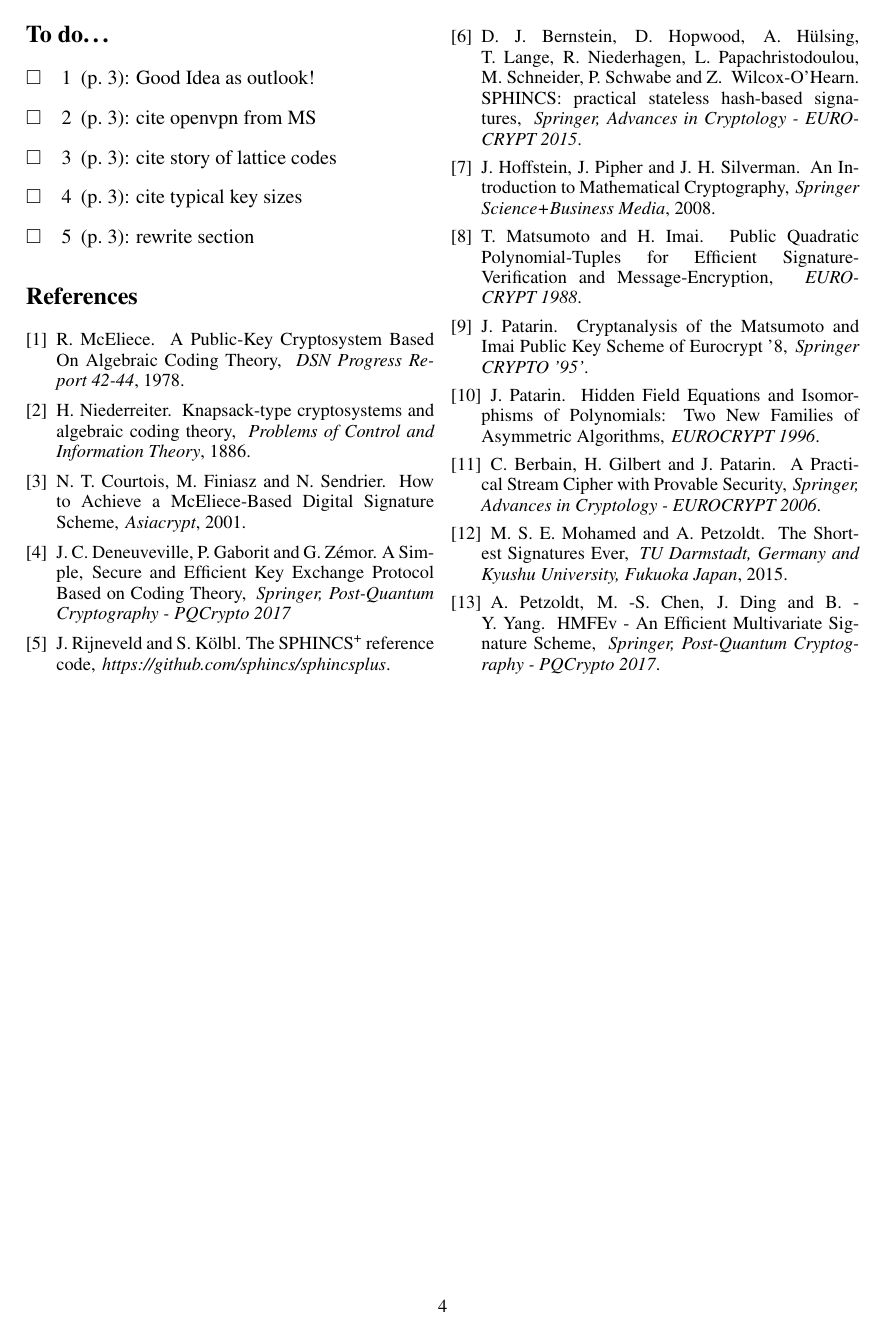
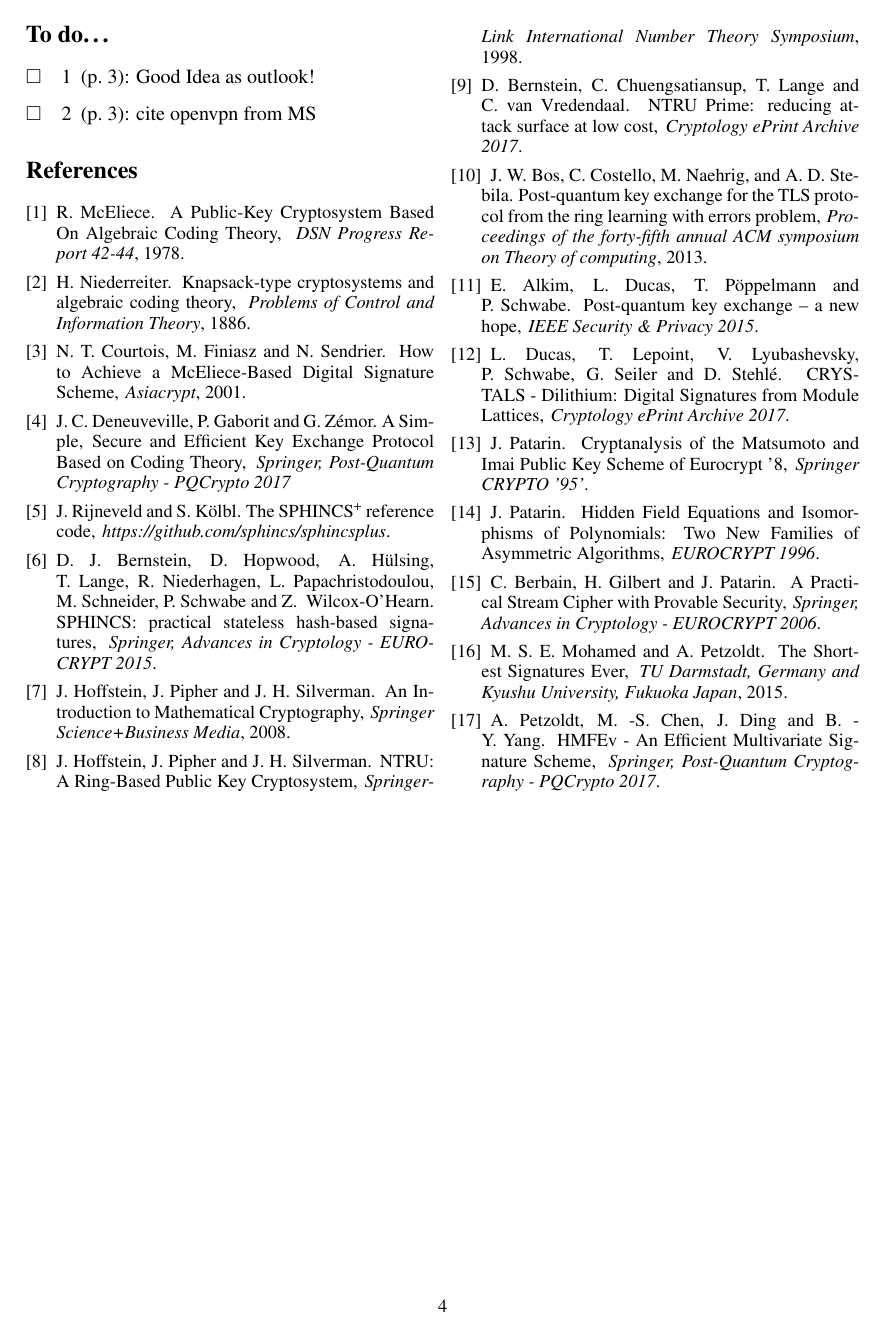
Before and after one commit to XeniaGabriela/pq_for_ca, a LaTeX document (car_article.tex): page 4 of 4. The pictures show the PDF file car_article.pdf that the author committed with the source.

Commit message:
Finished lattice-based section

```diff
--- a/car_article.tex
+++ b/car_article.tex
@@ -225,10 +228,32 @@ J.~Hoffstein, J.~Pipher and J.~H.~Silverman.
 \newblock An Introduction to Mathematical Cryptography,
 \newblock {\em Springer Science+Business Media}, 2008.
 
-\bibitem{MI}
-T.~Matsumoto and H.~Imai.
-\newblock Public Quadratic Polynomial-Tuples for Efficient Signature-Verification and Message-Encryption,
-\newblock {\em EUROCRYPT 1988}.
+\bibitem{NTR}
+J.~Hoffstein, J.~Pipher and J.~H.~Silverman.
+\newblock NTRU: A Ring-Based Public Key Cryptosystem,
+\newblock {\em SpringerLink International Number Theory Symposium}, 1998.
+
+\bibitem{NTP}
+D.~Bernstein, C.~Chuengsatiansup, T.~Lange and C.~van Vredendaal.
+\newblock NTRU Prime: reducing attack surface at low cost,
+\newblock {\em Cryptology ePrint Archive 2017}.
+
+\bibitem{BCN}
+J.~W.~Bos, C.~Costello, M.~Naehrig, and A.~D.~Stebila.
+\newblock Post-quantum key exchange for the TLS protocol from the ring
+learning with errors problem,
+\newblock {\em Proceedings of the forty-fifth annual ACM symposium on Theory
+of computing}, 2013.
+
+\bibitem{NHP}
+E.~Alkim, L.~Ducas, T.~Pöppelmann and P.~Schwabe.
+\newblock Post-quantum key exchange – a new hope,
+\newblock {\em IEEE Security \& Privacy 2015}.
+
+\bibitem{DLM}
+L.~Ducas, T.~Lepoint, V.~Lyubashevsky, P.~Schwabe, G.~Seiler and D.~Stehlé.
+\newblock CRYSTALS - Dilithium: Digital Signatures from Module Lattices,
+\newblock {\em Cryptology ePrint Archive 2017}.
 
 \bibitem{P95}
 J.~Patarin.
```
Also changed, not shown: car_article.pdf, car_article.tex (19 more changed lines), 2 other files.
